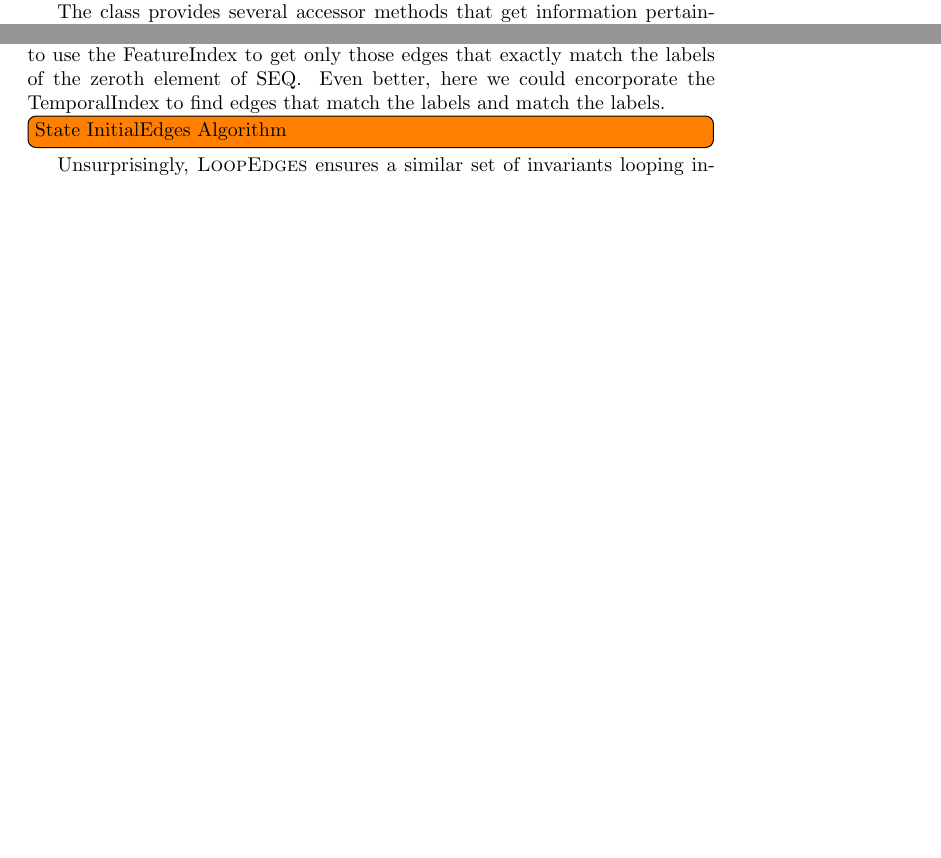
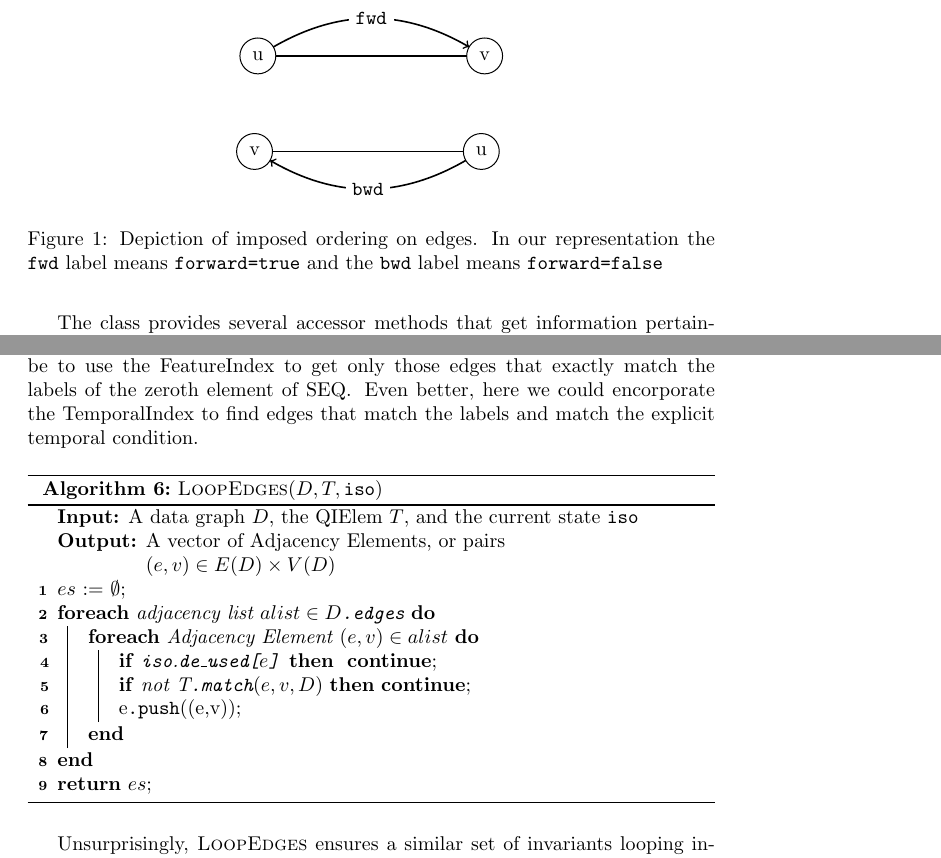
Before and after one commit to pomonadb/graphstreams, a LaTeX document (temporal_pattern/TempPtMatching.tex, which reads temporal_pattern/structure.tex): two parts of pages 10 and 15 of 21 before the commit and two parts of pages 11 and 15 of 21 after it, joined at a grey line, cut at the place of the change, the shorter picture padded with empty space. Compiled offline with pdfLaTeX.

Commit message:
Update & clarify writeup

```diff
--- a/temporal_pattern/TempPtMatching.tex
+++ b/temporal_pattern/TempPtMatching.tex
@@ -1,6 +1,7 @@
 \documentclass{article}
 \usepackage[ruled, linesnumbered]{algorithm2e}
 \usepackage{amsmath, amsthm, amssymb, tikz, float}
+\usepackage{tkz-graph}
 \usepackage{booktabs, array}
 \usepackage{todonotes}
 \usepackage{cite}
--- a/temporal_pattern/structure.tex
+++ b/temporal_pattern/structure.tex
@@ -157 +152,0 @@ This is to show the invariant that spanning edges point ahead in the
-QISequence, and inner edges point back to endpoints of previous edges.
@@ -162,3 +167,25 @@ pertaining to the tail/parent vertex (those called \texttt{par\_}*).
+\begin{figure} \centering
+  \begin{tikzpicture}
+    \SetGraphUnit{4}
+    \Vertex{u}
+    \EA(u){v}
+    \Edge[style={->,bend left},label=\texttt{fwd}](u)(v)
+    \Edge(u)(v)
+  \end{tikzpicture}\\[1cm]
+
+  \begin{tikzpicture}
+    \SetGraphUnit{4}
+    \Vertex{v}
+    \EA(v){u}
+    \Edge[style={->,bend left},label=\texttt{bwd}](u)(v)
+    \Edge(u)(v)
+  \end{tikzpicture}
+  \label{fig:qi_elem}
+  \caption{Depiction of imposed ordering on edges. In our representation the
+    \texttt{fwd} label means \texttt{forward=true} and the \texttt{bwd} label
+    means \texttt{forward=false}}
+\end{figure}
+
 
 \subsection{QISequence}
 
@@ -378,9 +405,29 @@ the first edge, we are iterating through every edge in the data graph performing
 some boolean checks on them. One way to speed this up significantly would be to
 use the FeatureIndex to get only those edges that exactly match the labels of
 the zeroth element of $\seq$. Even better, here we could encorporate the
-TemporalIndex to find edges that match the labels and match the labels.
+TemporalIndex to find edges that match the labels and match the explicit
+temporal condition.
 
-\todo[inline]{State InitialEdges Algorithm}
+\begin{algorithm}
+  \label{alg:loop_edges}
+  \caption{$\textsc{LoopEdges}(D, T, \iso )$}
+  \KwIn{A data graph $D$, the QIElem $T$, and the current state $\iso$ }
+  \KwOut{A vector of Adjacency Elements, or pairs $(e,v) \in E(D) \times V(D)$}
+  \SetAlgoLined
+
+  $es$ := $\emptyset$\;
+
+  \ForEach{adjacency list $alist \in D\texttt{.edges}$}{
+    \ForEach{Adjacency Element $(e,v) \in alist$}{
+      \lIf{\iso.\texttt{de\_used[}$e$\texttt{]}}{ \textbf{continue}}
+      \lIf{not T\texttt{.match}$(e, v, D)$}{\textbf{continue}}
+
+      e\texttt{.push}((e,v))\;
+    }
+   }
+
+  \Return $es$\;
+\end{algorithm}
 
 Unsurprisingly, \textsc{LoopEdges} ensures a similar set of invariants looping
 instead through edges coincident with already-mapped edges, that the labels,
```
Also changed, not shown: temporal_pattern/structure.tex (65 more changed lines).
